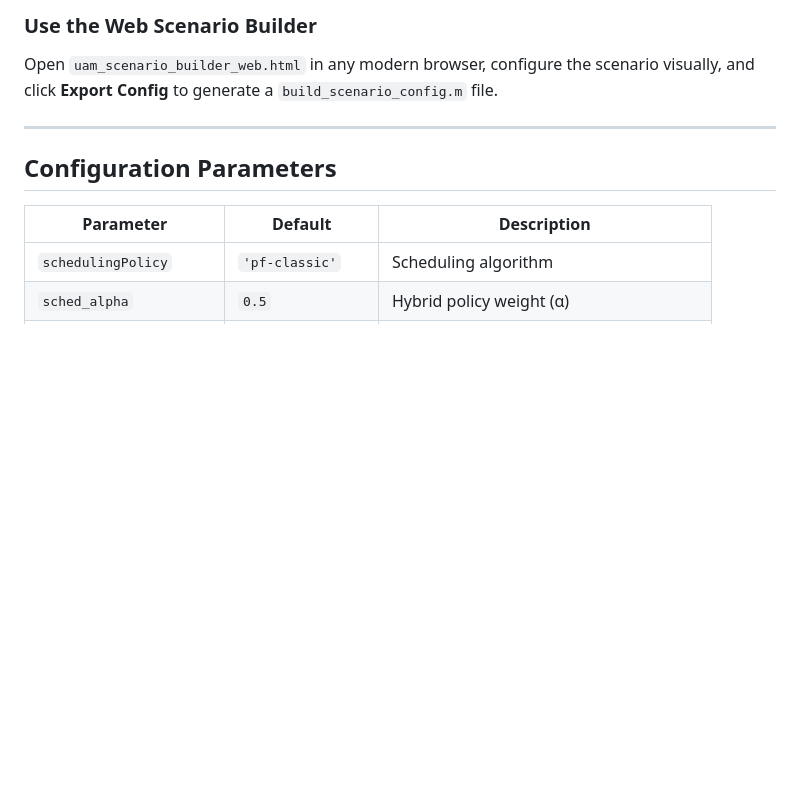
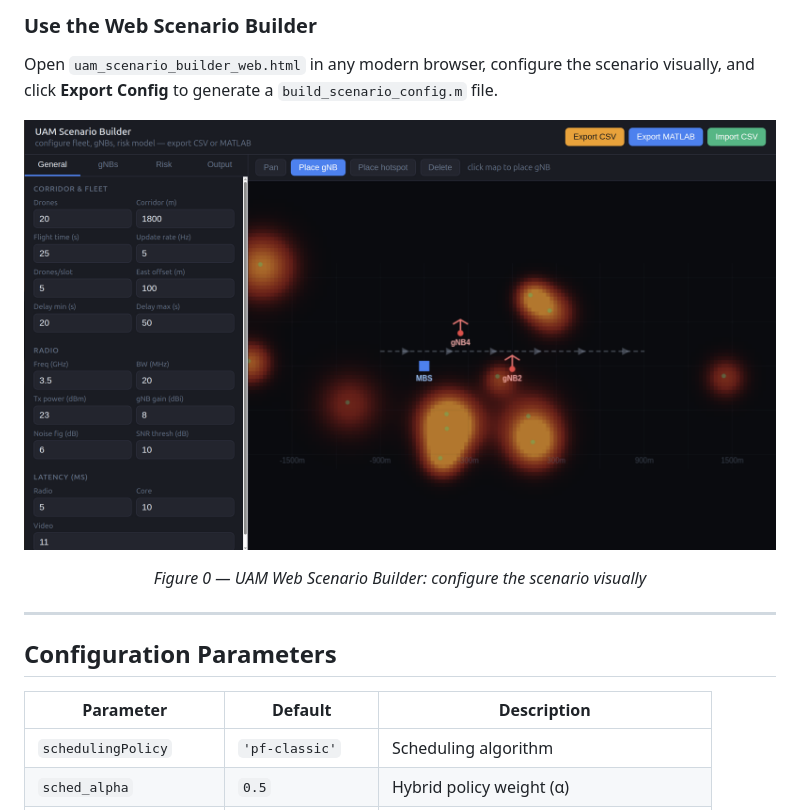
Before and after one commit to andremelow/UAM-AoI-Risk-Sim, a Markdown page: README.md, the part around the change. Rendered like a GitHub page; blank space fills up the shorter version.

```diff
--- a/README.md
+++ b/README.md
@@ -81,6 +81,10 @@ UAM_AoI_Control_Sim_WithRisk(cfg);
 
 ### Use the Web Scenario Builder
 Open `uam_scenario_builder_web.html` in any modern browser, configure the scenario visually, and click **Export Config** to generate a `build_scenario_config.m` file.
+<p align="center">
+  <img src="assets/builder.png" width="800" alt="Simulation output"/>
+</p>
+<p align="center"><em>Figure 0 — UAM Web Scenario Builder: configure the scenario visually</em></p>
 
 ---
 
```
